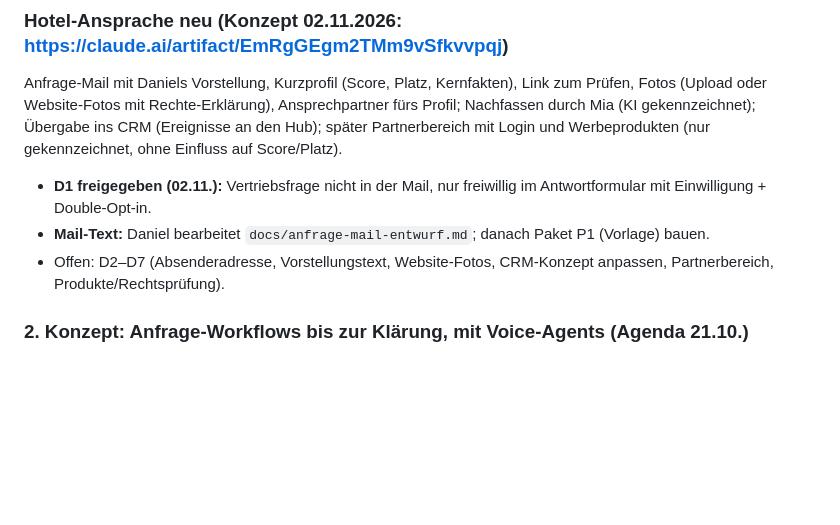
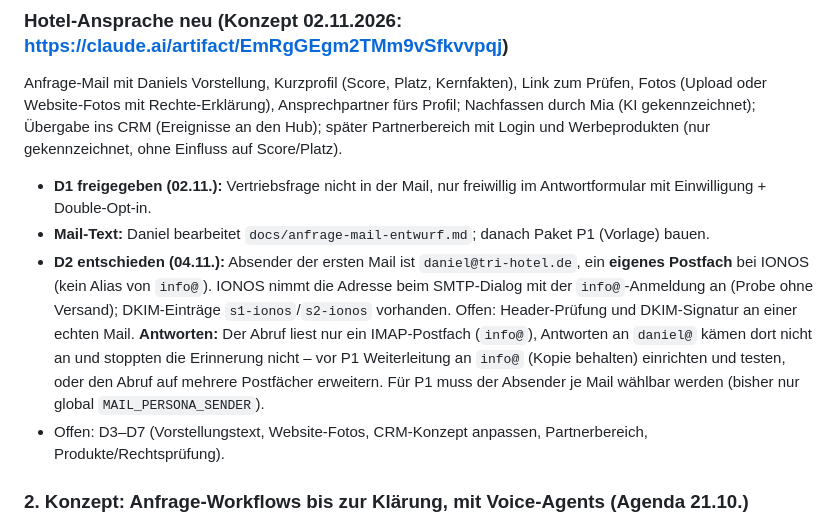
Before and after one commit to danielreuland/tri-hotel, a Markdown page: BACKLOG.md, the part around the change. Drawn GitHub-style; blank space fills up the shorter version.

Commit message:
Backlog: Absender daniel@tri-hotel.de (D2) entschieden
Co-Authored-By: Claude Opus 5.5 <noreply@anthropic.com>

```diff
--- a/BACKLOG.md
+++ b/BACKLOG.md
@@ -230,7 +230,12 @@ Rechte-Erklärung), Ansprechpartner fürs Profil; Nachfassen durch Mia (KI geken
 später Partnerbereich mit Login und Werbeprodukten (nur gekennzeichnet, ohne Einfluss auf Score/Platz).
 - **D1 freigegeben (02.11.):** Vertriebsfrage nicht in der Mail, nur freiwillig im Antwortformular mit Einwilligung + Double-Opt-in.
 - **Mail-Text:** Daniel bearbeitet `docs/anfrage-mail-entwurf.md`; danach Paket P1 (Vorlage) bauen.
-- Offen: D2–D7 (Absenderadresse, Vorstellungstext, Website-Fotos, CRM-Konzept anpassen, Partnerbereich, Produkte/Rechtsprüfung).
+- **D2 entschieden (04.11.):** Absender der ersten Mail ist `daniel@tri-hotel.de`, ein **eigenes Postfach** bei IONOS (kein Alias von `info@`).
+  IONOS nimmt die Adresse beim SMTP-Dialog mit der `info@`-Anmeldung an (Probe ohne Versand); DKIM-Einträge `s1-ionos`/`s2-ionos` vorhanden.
+  Offen: Header-Prüfung und DKIM-Signatur an einer echten Mail. **Antworten:** Der Abruf liest nur ein IMAP-Postfach (`info@`), Antworten an
+  `daniel@` kämen dort nicht an und stoppten die Erinnerung nicht – vor P1 Weiterleitung an `info@` (Kopie behalten) einrichten und testen,
+  oder den Abruf auf mehrere Postfächer erweitern. Für P1 muss der Absender je Mail wählbar werden (bisher nur global `MAIL_PERSONA_SENDER`).
+- Offen: D3–D7 (Vorstellungstext, Website-Fotos, CRM-Konzept anpassen, Partnerbereich, Produkte/Rechtsprüfung).
 
 ### 2. Konzept: Anfrage-Workflows bis zur Klärung, mit Voice-Agents (Agenda 21.10.)
 Anfrage → Erinnerung → nächste Stufe bis zur Klärung, inkl. Anrufen per Voice-Agent. Vorab klären: Telefonkontakt zu
```
